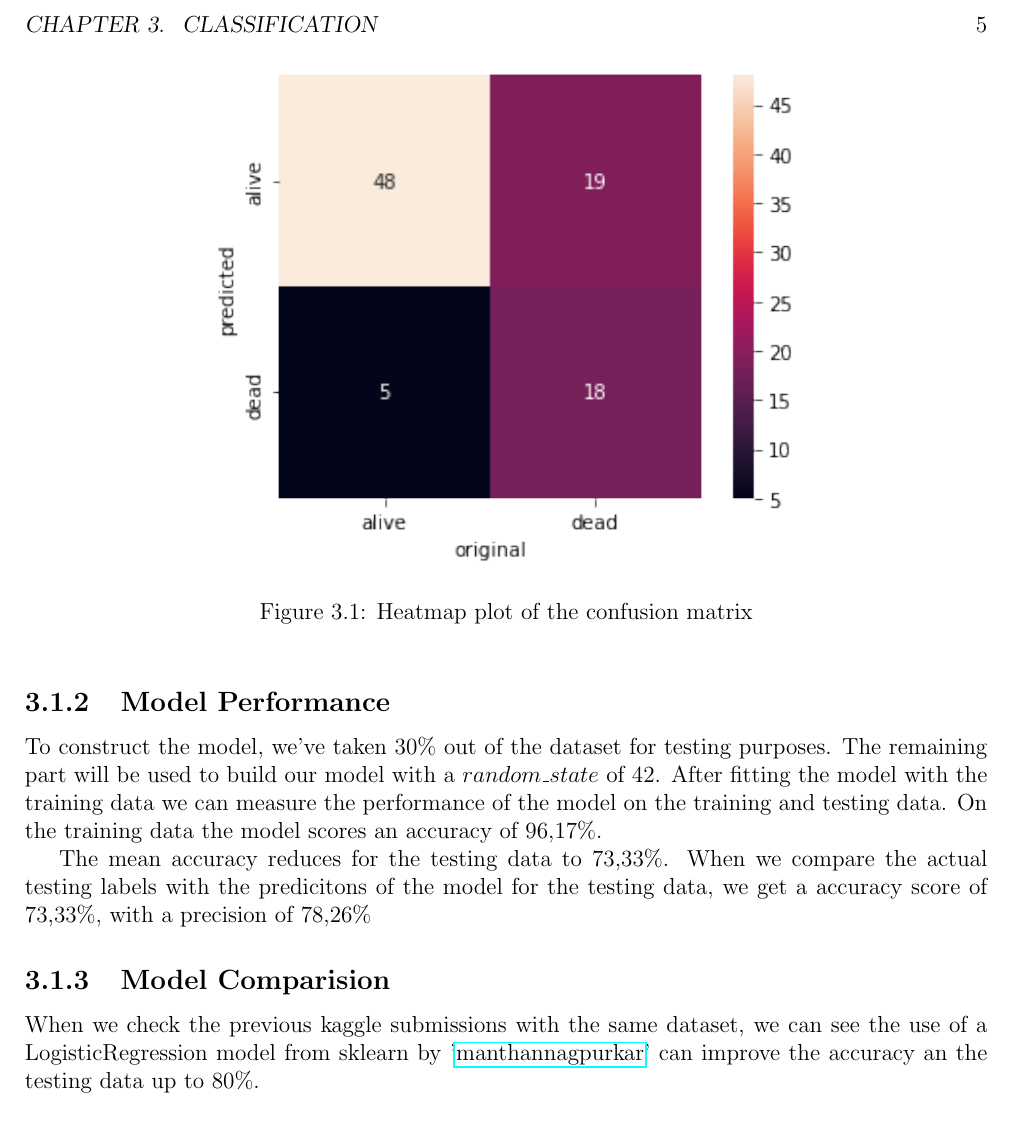
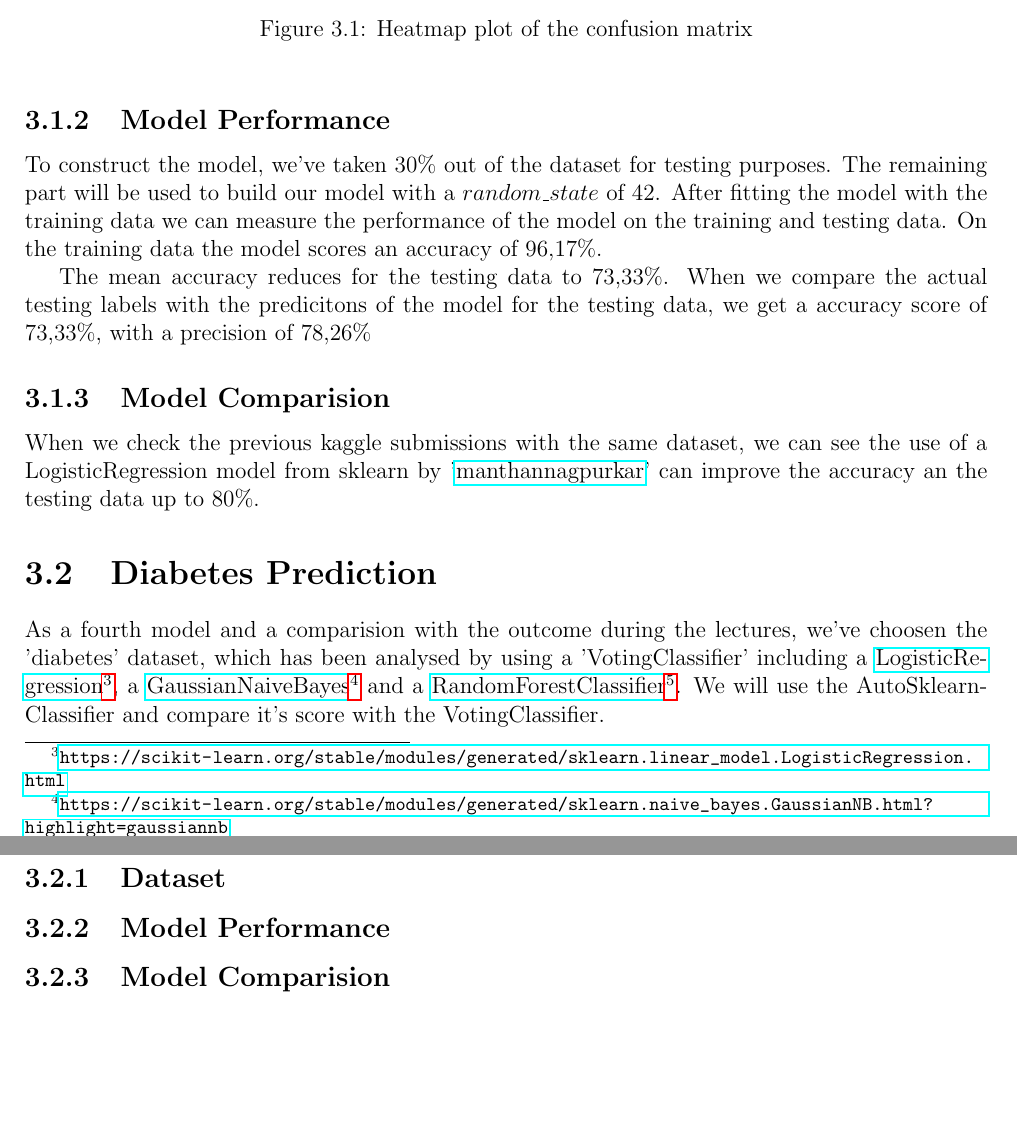
Before and after one commit to WimSuenensHogent/DistributedDatabases, a LaTeX document (report/report.tex, which reads report/DistributedDatabases.cls, report/chapters/classification.tex): part of page 7 of 7 before the commit and two parts of pages 7 and 8 of 8 after it, the two joined at a grey line, cut at the place of the change, the shorter picture padded with empty space. Compiled offline with pdfLaTeX.

Commit message:
diabetes_prediction_part1

```diff
--- a/report/DistributedDatabases.cls
+++ b/report/DistributedDatabases.cls
@@ -19,8 +19,15 @@
 \RequirePackage{geometry}
 \RequirePackage{lipsum}
 \RequirePackage{hyperref}
+
+\RequirePackage{url}
+
 \RequirePackage{graphicx}
 \graphicspath{ {./images/} }
+
+\RequirePackage{titlesec}
+\titleformat{\chapter}[hang]
+{\normalfont\huge\bfseries}{\chaptertitlename\ \thechapter:}{0.3em}{}
 
 % \RequirePackage{showframe}
 
--- a/report/chapters/classification.tex
+++ b/report/chapters/classification.tex
@@ -47,3 +47,19 @@ The mean accuracy reduces for the testing data to 73,33\%. When we compare the a
 \subsection{Model Comparision}
 
 When we check the previous kaggle submissions with the same dataset, we can see the use of a LogisticRegression model from sklearn by '\href{https://www.kaggle.com/manthannagpurkar/heart-failure-prediction}{manthannagpurkar}' can improve the accuracy an the testing data up to 80\%.
+
+
+\section{Diabetes Prediction}
+\newcommand{\linkLogisticRegression}{https://scikit-learn.org/stable/modules/generated/sklearn.linear\_model.LogisticRegression.html}
+\newcommand{\linkGaussianNB}{https://scikit-learn.org/stable/modules/generated/sklearn.naive\_bayes.GaussianNB.html?highlight=gaussiannb}
+\newcommand{\linkRandomForestClassifier}{https://scikit-learn.org/stable/modules/generated/sklearn.ensemble.RandomForestClassifier.html?highlight=randomforestclassifier}
+
+
+
+As a fourth model and a comparision with the outcome during the lectures, we've choosen the 'diabetes' dataset, which has been analysed by using a 'VotingClassifier' including a \href{\linkLogisticRegression}{LogisticRegression\footnote{\url{\linkLogisticRegression}}}, a \href{\linkGaussianNB}{GaussianNaiveBayes\footnote{\url{\linkGaussianNB}}} and a \href{\linkRandomForestClassifier}{RandomForestClassifier\footnote{\url{\linkRandomForestClassifier}}}. We will use the AutoSklearnClassifier and compare it's score with the VotingClassifier.
+
+\subsection{Dataset}
+
+
+\subsection{Model Performance}
+\subsection{Model Comparision}
```
Also changed, not shown: report/report.tex (+1 -1 lines), report/chapters/classification.tex (2 more changed lines).
